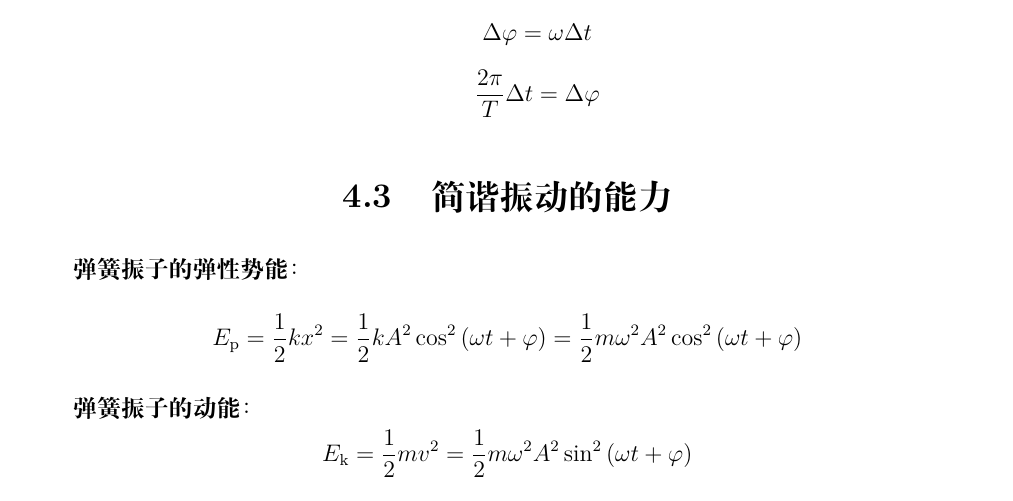
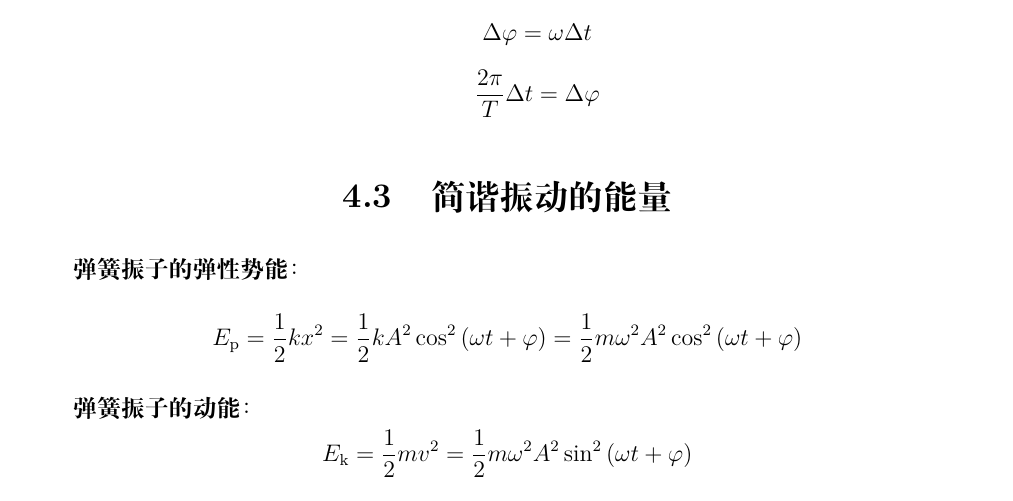
Before and after one commit to Miraitowa-Serein/UniversityPhysics, a LaTeX thesis (UniversityPhysics.tex): part of page 26 of 99, cut so that both start at the same text. Compiled offline with XeLaTeX.

Commit message:
UniversityPhysics

```diff
--- a/UniversityPhysics.tex
+++ b/UniversityPhysics.tex
@@ -839,7 +839,7 @@ $$
     \frac{2\pi}{T}\Delta t=\Delta\varphi
     $$
 \end{itemize}
-\section{简谐振动的能力}
+\section{简谐振动的能量}
 {\sonti 弹簧振子的弹性势能}：
 $$
 E_{\mathrm{p}}=\frac{1}{2}kx^2=\frac{1}{2}kA^2\cos^2\left(\omega t+\varphi\right)=\frac{1}{2}m\omega^2A^2\cos^2\left(\omega t+\varphi\right)
```
Also changed, not shown: UniversityPhysics.pdf.
